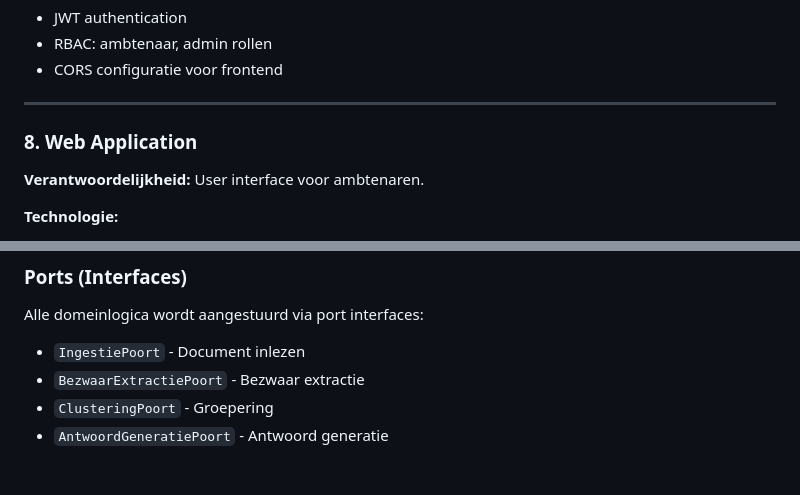
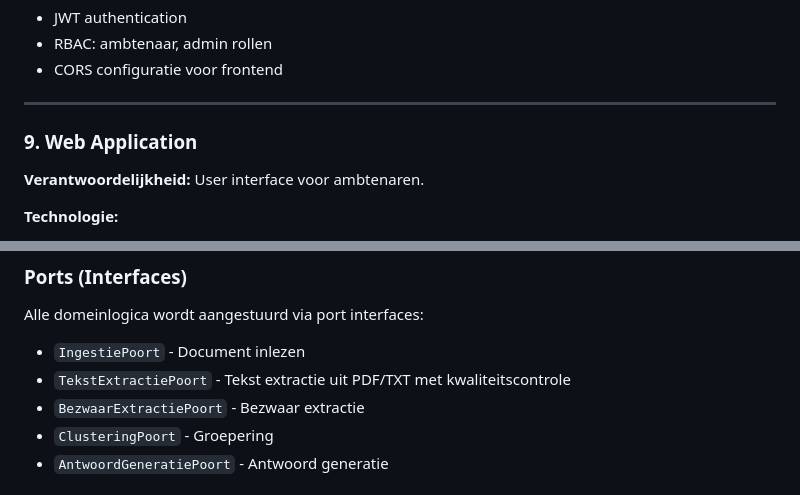
Before and after one commit to kevcraey/bezwaarschriften, a Markdown page: docs/c4-c2-containers.md, 2 parts joined by grey strips. Rendered like a GitHub page.

```diff
--- a/docs/c4-c2-containers.md
+++ b/docs/c4-c2-containers.md
@@ -467,7 +515,7 @@ POST /api/v1/kernen/{kernId}/genereer
 
 ---
 
-### 8. Web Application
+### 9. Web Application
 
 **Verantwoordelijkheid:** User interface voor ambtenaren.
 
@@ -566,6 +632,7 @@ Web Application
 ### Ports (Interfaces)
 Alle domeinlogica wordt aangestuurd via port interfaces:
 - `IngestiePoort` - Document inlezen
+- `TekstExtractiePoort` - Tekst extractie uit PDF/TXT met kwaliteitscontrole
 - `BezwaarExtractiePoort` - Bezwaar extractie
 - `ClusteringPoort` - Groepering
 - `AntwoordGeneratiePoort` - Antwoord generatie
```
Also changed, not shown: other parts of docs/c4-c2-containers.md (+73 -7 lines), docs/text-extractie.md (added, +84 -0 lines).
